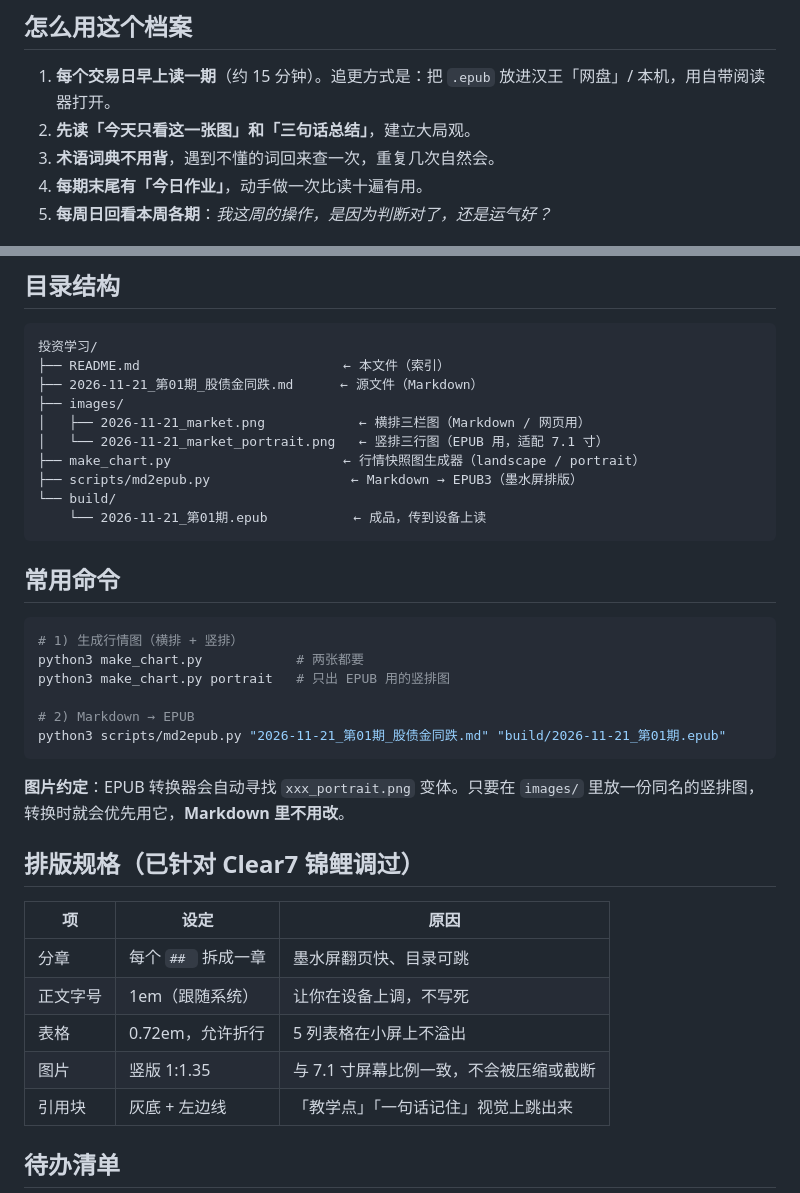
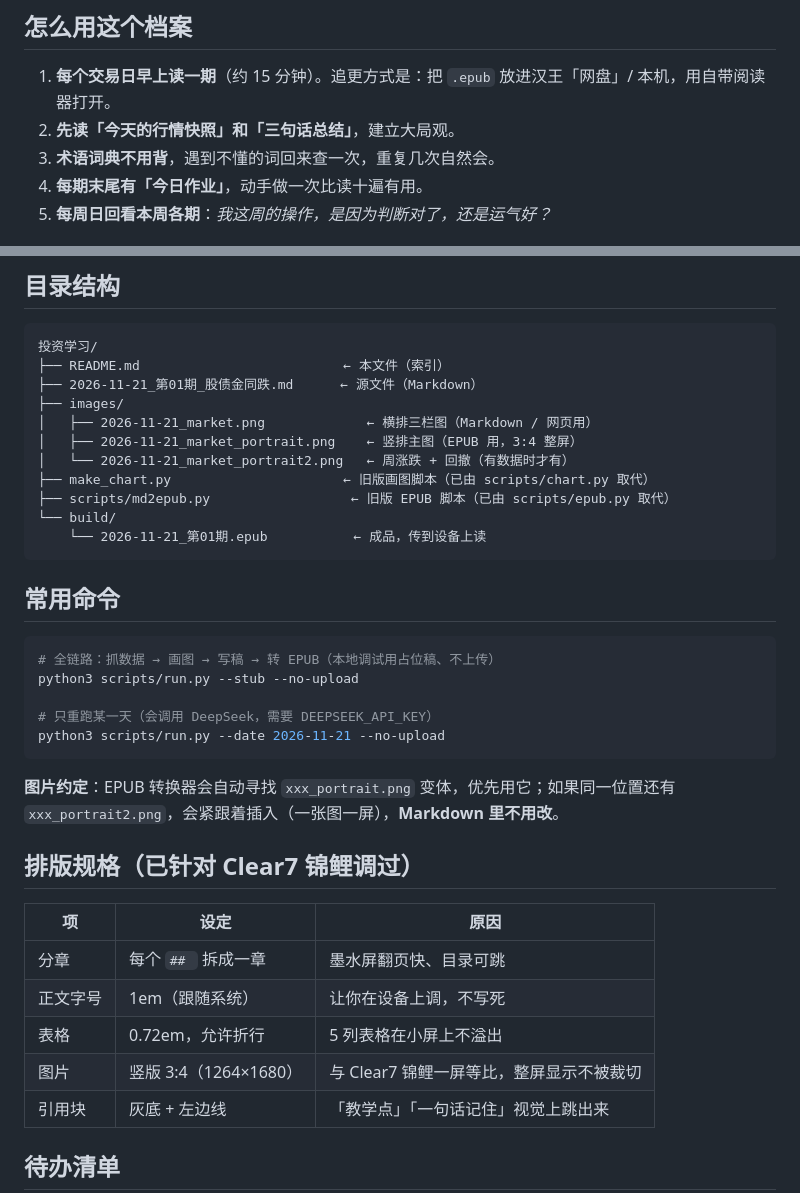
Before and after one commit to lilyzhang728/harness--investment, a Markdown page: 投资学习/README.md, 2 parts joined by grey strips. Rendered like a GitHub page.

````diff
--- a/投资学习/README.md
+++ b/投资学习/README.md
@@ -6,7 +6,7 @@
 ## 怎么用这个档案
 
 1. **每个交易日早上读一期**（约 15 分钟）。追更方式是：把 `.epub` 放进汉王「网盘」/ 本机，用自带阅读器打开。
-2. **先读「今天只看这一张图」和「三句话总结」**，建立大局观。
+2. **先读「今天的行情快照」和「三句话总结」**，建立大局观。
 3. **术语词典不用背**，遇到不懂的词回来查一次，重复几次自然会。
 4. **每期末尾有「今日作业」**，动手做一次比读十遍有用。
 5. **每周日回看本周各期**：*我这周的操作，是因为判断对了，还是运气好？*
@@ -24,10 +24,11 @@
 ├── README.md                          ← 本文件（索引）
 ├── 2026-11-21_第01期_股债金同跌.md      ← 源文件（Markdown）
 ├── images/
-│   ├── 2026-11-21_market.png            ← 横排三栏图（Markdown / 网页用）
-│   └── 2026-11-21_market_portrait.png   ← 竖排三行图（EPUB 用，适配 7.1 寸）
-├── make_chart.py                      ← 行情快照图生成器（landscape / portrait）
-├── scripts/md2epub.py                  ← Markdown → EPUB3（墨水屏排版）
+│   ├── 2026-11-21_market.png             ← 横排三栏图（Markdown / 网页用）
+│   ├── 2026-11-21_market_portrait.png    ← 竖排主图（EPUB 用，3:4 整屏）
+│   └── 2026-11-21_market_portrait2.png   ← 周涨跌 + 回撤（有数据时才有）
+├── make_chart.py                      ← 旧版画图脚本（已由 scripts/chart.py 取代）
+├── scripts/md2epub.py                  ← 旧版 EPUB 脚本（已由 scripts/epub.py 取代）
 └── build/
     └── 2026-11-21_第01期.epub           ← 成品，传到设备上读
 ```
@@ -35,15 +36,14 @@
 ## 常用命令
 
 ```bash
-# 1) 生成行情图（横排 + 竖排）
-python3 make_chart.py            # 两张都要
-python3 make_chart.py portrait   # 只出 EPUB 用的竖排图
+# 全链路：抓数据 → 画图 → 写稿 → 转 EPUB（本地调试用占位稿、不上传）
+python3 scripts/run.py --stub --no-upload
 
-# 2) Markdown → EPUB
-python3 scripts/md2epub.py "2026-11-21_第01期_股债金同跌.md" "build/2026-11-21_第01期.epub"
+# 只重跑某一天（会调用 DeepSeek，需要 DEEPSEEK_API_KEY）
+python3 scripts/run.py --date 2026-11-21 --no-upload
 ```
 
-**图片约定**：EPUB 转换器会自动寻找 `xxx_portrait.png` 变体。只要在 `images/` 里放一份同名的竖排图，转换时就会优先用它，**Markdown 里不用改**。
+**图片约定**：EPUB 转换器会自动寻找 `xxx_portrait.png` 变体，优先用它；如果同一位置还有 `xxx_portrait2.png`，会紧跟着插入（一张图一屏），**Markdown 里不用改**。
 
 ## 排版规格（已针对 Clear7 锦鲤调过）
 
@@ -52,7 +52,7 @@ python3 scripts/md2epub.py "2026-11-21_第01期_股债金同跌.md" "build/2026-
 | 分章 | 每个 `## ` 拆成一章 | 墨水屏翻页快、目录可跳 |
 | 正文字号 | 1em（跟随系统） | 让你在设备上调，不写死 |
 | 表格 | 0.72em，允许折行 | 5 列表格在小屏上不溢出 |
-| 图片 | 竖版 1:1.35 | 与 7.1 寸屏幕比例一致，不会被压缩或截断 |
+| 图片 | 竖版 3:4（1264×1680） | 与 Clear7 锦鲤一屏等比，整屏显示不被裁切 |
 | 引用块 | 灰底 + 左边线 | 「教学点」「一句话记住」视觉上跳出来 |
 
 ## 待办清单
````
Also changed, not shown: README.md (+3 -1 lines), 投资学习/2026-11-21_第01期_股债金同跌.md (+1 -1 lines), 投资学习/images/2026-11-21_market.png, 投资学习/images/2026-11-21_market_portrait.png, 5 other files.
